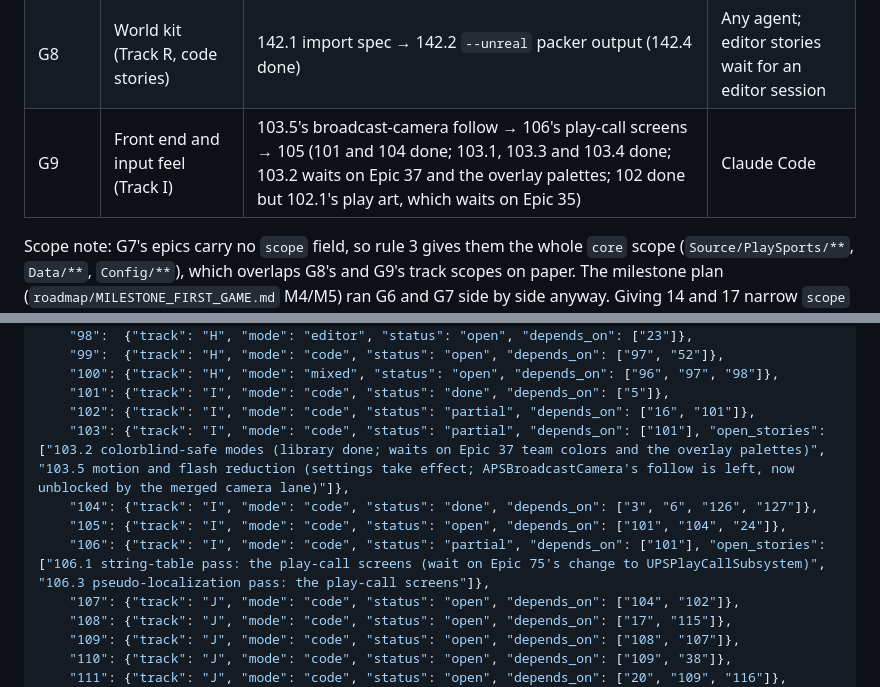
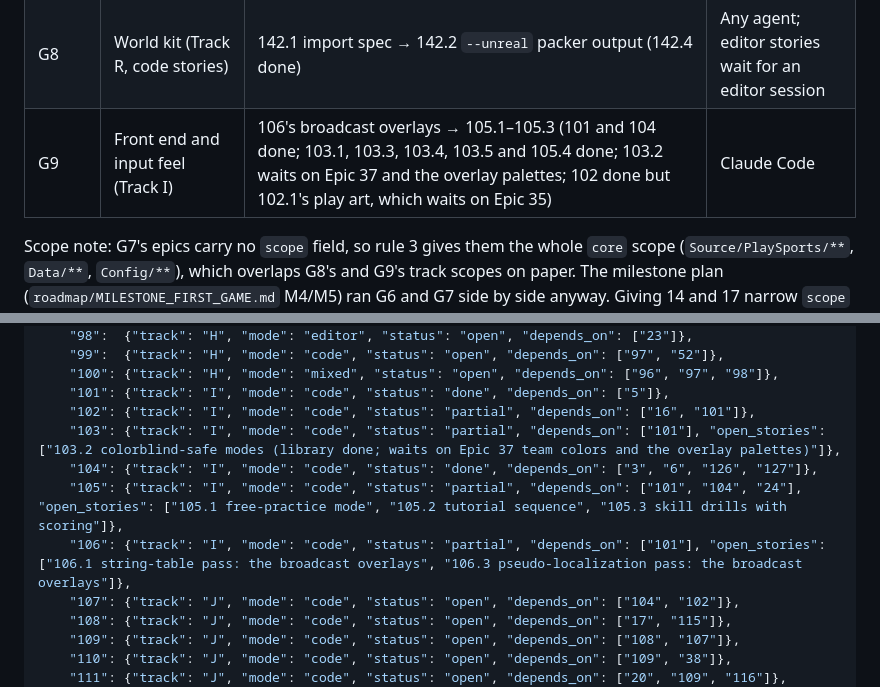
Before and after one commit to agentchieflou/play-sports, a Markdown page: roadmap/PARALLEL.md, 2 parts joined by grey strips. GitHub-like rendering.

Commit message:
PARALLEL.md: 103.5, 105.4 and 106's play-call screens done (#118, #119, #122, batch 7)
Co-Authored-By: Claude Opus 5.5 <noreply@anthropic.com>
Claude-Session: https://claude.ai/code/session_01Qpt1eHqawSsVVojVf9S7iZ

```diff
--- a/roadmap/PARALLEL.md
+++ b/roadmap/PARALLEL.md
@@ -43,7 +43,7 @@ These groups can run at the same time (see the scope note under the table):
 | G5 | Bridge track | 25: 25.3 MCP server and 25.5 router done; 25.1–25.2 Autonomix and 25.6 smoke test need an editor, 25.4 registration waits on the owner (then 118/119) | Any strong agent |
 | G7 | Phase 2 AI | 17.4 (scramble drill and blown coverage done; live blocked-kick chaos is open), 17.5's device measurement (14, 15, 16, 18 done) | Any strong agent |
 | G8 | World kit (Track R, code stories) | 142.1 import spec → 142.2 `--unreal` packer output (142.4 done) | Any agent; editor stories wait for an editor session |
-| G9 | Front end and input feel (Track I) | 103.5's broadcast-camera follow → 106's play-call screens → 105 (101 and 104 done; 103.1, 103.3 and 103.4 done; 103.2 waits on Epic 37 and the overlay palettes; 102 done but 102.1's play art, which waits on Epic 35) | Claude Code |
+| G9 | Front end and input feel (Track I) | 106's broadcast overlays → 105.1–105.3 (101 and 104 done; 103.1, 103.3, 103.4, 103.5 and 105.4 done; 103.2 waits on Epic 37 and the overlay palettes; 102 done but 102.1's play art, which waits on Epic 35) | Claude Code |
 
 Scope note: G7's epics carry no `scope` field, so rule 3 gives them the whole `core` scope
 (`Source/PlaySports/**`, `Data/**`, `Config/**`), which overlaps G8's and G9's track scopes on
@@ -202,10 +202,10 @@ one CI run) rather than re-merging main into each PR after every landing.
     "100": {"track": "H", "mode": "mixed", "status": "open", "depends_on": ["96", "97", "98"]},
     "101": {"track": "I", "mode": "code", "status": "done", "depends_on": ["5"]},
     "102": {"track": "I", "mode": "code", "status": "partial", "depends_on": ["16", "101"]},
-    "103": {"track": "I", "mode": "code", "status": "partial", "depends_on": ["101"], "open_stories": ["103.2 colorblind-safe modes (library done; waits on Epic 37 team colors and the overlay palettes)", "103.5 motion and flash reduction (settings take effect; APSBroadcastCamera's follow is left, now unblocked by the merged camera lane)"]},
+    "103": {"track": "I", "mode": "code", "status": "partial", "depends_on": ["101"], "open_stories": ["103.2 colorblind-safe modes (library done; waits on Epic 37 team colors and the overlay palettes)"]},
     "104": {"track": "I", "mode": "code", "status": "done", "depends_on": ["3", "6", "126", "127"]},
-    "105": {"track": "I", "mode": "code", "status": "open", "depends_on": ["101", "104", "24"]},
-    "106": {"track": "I", "mode": "code", "status": "partial", "depends_on": ["101"], "open_stories": ["106.1 string-table pass: the play-call screens (wait on Epic 75's change to UPSPlayCallSubsystem)", "106.3 pseudo-localization pass: the play-call screens"]},
+    "105": {"track": "I", "mode": "code", "status": "partial", "depends_on": ["101", "104", "24"], "open_stories": ["105.1 free-practice mode", "105.2 tutorial sequence", "105.3 skill drills with scoring"]},
+    "106": {"track": "I", "mode": "code", "status": "partial", "depends_on": ["101"], "open_stories": ["106.1 string-table pass: the broadcast overlays", "106.3 pseudo-localization pass: the broadcast overlays"]},
     "107": {"track": "J", "mode": "code", "status": "open", "depends_on": ["104", "102"]},
     "108": {"track": "J", "mode": "code", "status": "open", "depends_on": ["17", "115"]},
     "109": {"track": "J", "mode": "code", "status": "open", "depends_on": ["108", "107"]},
```
